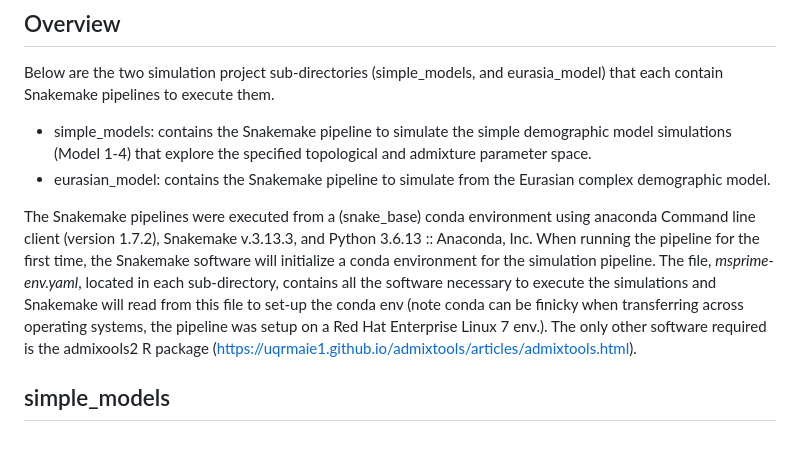
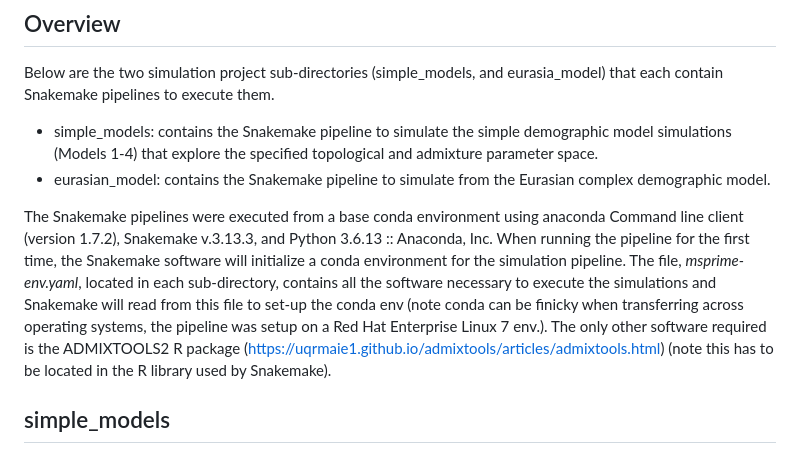
Before and after one commit to archgen/complex_demog_sims, a Markdown page: README.md, the part around the change. Rendered like a GitHub page.

```diff
--- a/README.md
+++ b/README.md
@@ -6,10 +6,10 @@ This repository contains the code for reproducing simulations from Williams et a
 ## Overview
 Below are the two simulation project sub-directories (simple_models, and eurasia_model) that each contain Snakemake pipelines to execute them.
 
-- simple_models: contains the Snakemake pipeline to simulate the simple demographic model simulations (Model 1-4) that explore the specified topological and admixture parameter space.
+- simple_models: contains the Snakemake pipeline to simulate the simple demographic model simulations (Models 1-4) that explore the specified topological and admixture parameter space.
 - eurasian_model: contains the Snakemake pipeline to simulate from the Eurasian complex demographic model.
 
-The Snakemake pipelines were executed from a (snake_base) conda environment using anaconda Command line client (version 1.7.2), Snakemake v.3.13.3, and Python 3.6.13 :: Anaconda, Inc. When running the pipeline for the first time, the Snakemake software will initialize a conda environment for the simulation pipeline. The file, *msprime-env.yaml*, located in each sub-directory, contains all the software necessary to execute the simulations and Snakemake will read from this file to set-up the conda env (note conda can be finicky when transferring across operating systems, the pipeline was setup on a Red Hat Enterprise Linux 7 env.). The only other software required is the admixools2 R package (https://uqrmaie1.github.io/admixtools/articles/admixtools.html).
+The Snakemake pipelines were executed from a base conda environment using anaconda Command line client (version 1.7.2), Snakemake v.3.13.3, and Python 3.6.13 :: Anaconda, Inc. When running the pipeline for the first time, the Snakemake software will initialize a conda environment for the simulation pipeline. The file, *msprime-env.yaml*, located in each sub-directory, contains all the software necessary to execute the simulations and Snakemake will read from this file to set-up the conda env (note conda can be finicky when transferring across operating systems, the pipeline was setup on a Red Hat Enterprise Linux 7 env.). The only other software required is the ADMIXTOOLS2 R package (https://uqrmaie1.github.io/admixtools/articles/admixtools.html) (note this has to be located in the R library used by Snakemake).
 
 
 ## simple_models
```
